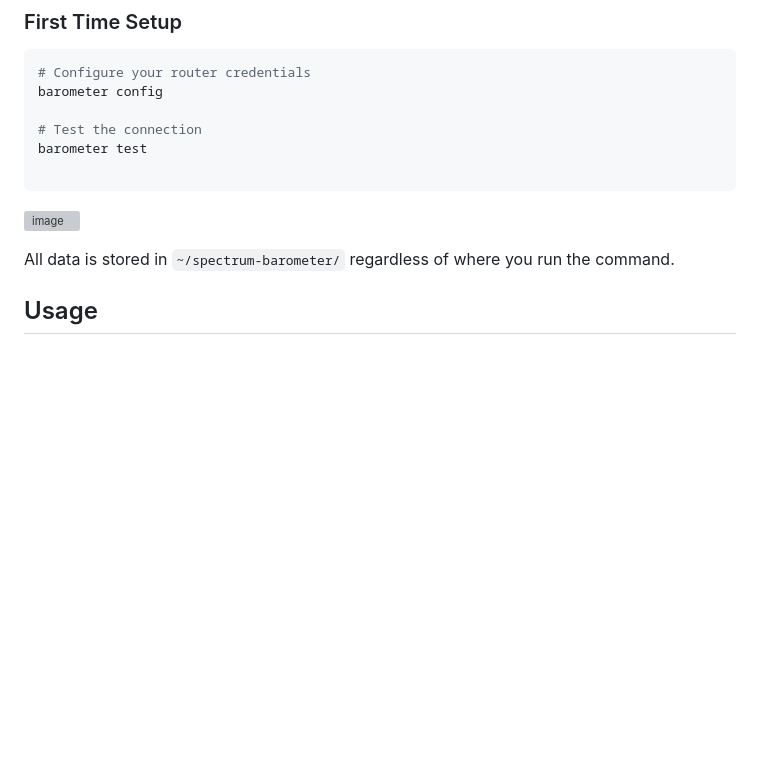
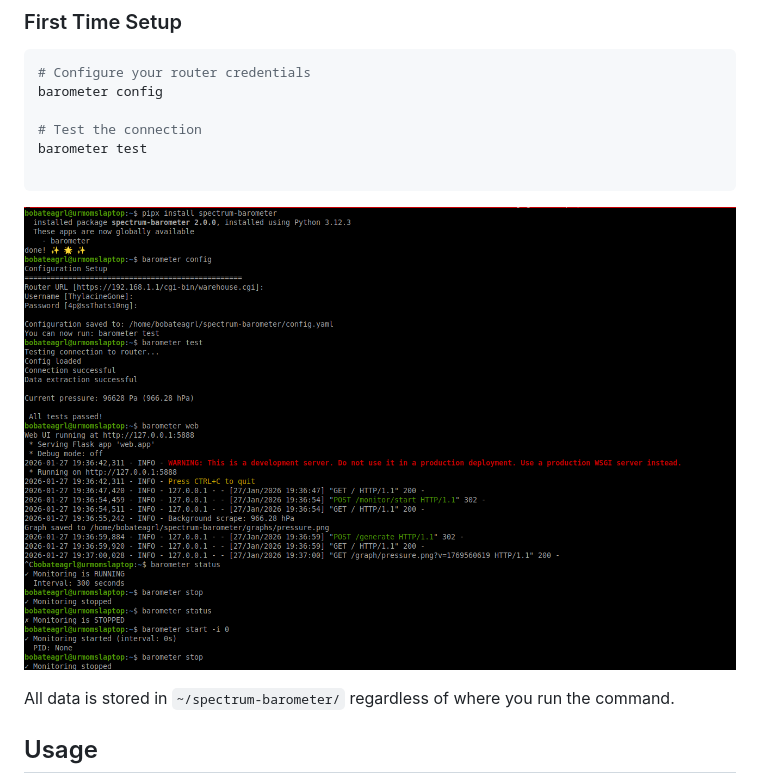
Before and after one commit to BobaTeagrl/spectrum-barometer, a Markdown page: README.md, the part around the change printed below. Drawn GitHub-style; pictures changed too: README_IMAGES/install.png (added); blank space fills up the shorter version; grey boxes are pictures that could not be loaded.

Commit message:
Screenshots in README

````diff
--- a/README.md
+++ b/README.md
@@ -64,7 +64,7 @@ barometer test
 
 ```
 
-![image](./install_screenshot.png "screenshot of install process")
+![image](./README_IMAGES/install.png "screenshot of install process")
 
 All data is stored in `~/spectrum-barometer/` regardless of where you run the command.
 
````
Also changed, not shown: other parts of README.md (+3 -1 lines), README_IMAGES/stats.png (added), README_IMAGES/webui.png (added).
